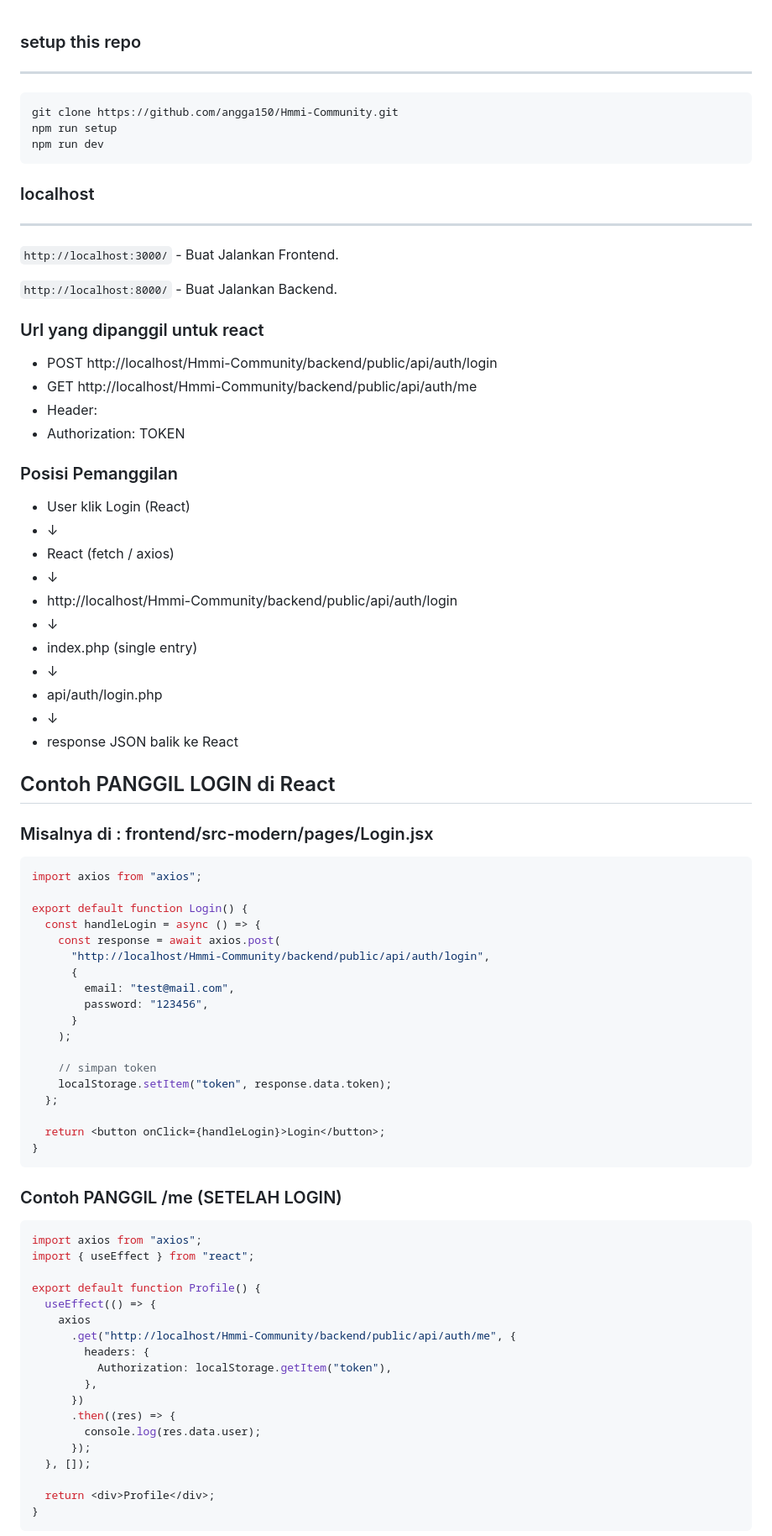
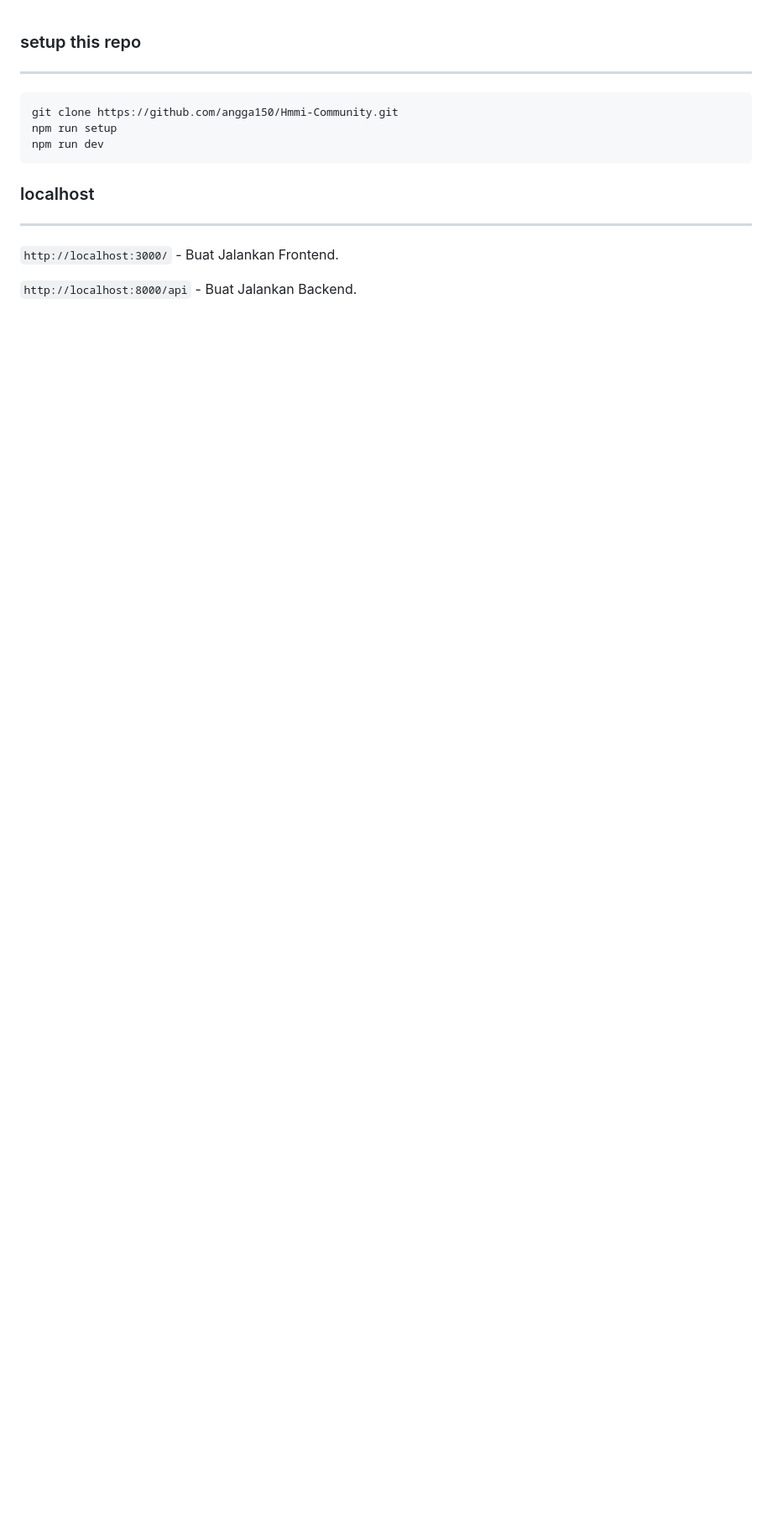
Before and after one commit to angga150/Hmmi-Community, a Markdown page: README.md, the part around the change printed below. Shown: that part at 84% size. Rendered like a GitHub page; blank space fills up the shorter version.

````diff
--- a/README.md
+++ b/README.md
@@ -14,74 +14,5 @@ npm run dev
 
 `http://localhost:3000/` - Buat Jalankan Frontend.
 
-`http://localhost:8000/` - Buat Jalankan Backend.
+`http://localhost:8000/api` - Buat Jalankan Backend.
 
-### Url yang dipanggil untuk react
-
-- POST http://localhost/Hmmi-Community/backend/public/api/auth/login
-- GET http://localhost/Hmmi-Community/backend/public/api/auth/me
-- Header:
-- Authorization: TOKEN
-
-### Posisi Pemanggilan
-
-- User klik Login (React)
-- ↓
-- React (fetch / axios)
-- ↓
-- http://localhost/Hmmi-Community/backend/public/api/auth/login
-- ↓
-- index.php (single entry)
-- ↓
-- api/auth/login.php
-- ↓
-- response JSON balik ke React
-
-## Contoh PANGGIL LOGIN di React
-
-### Misalnya di : frontend/src-modern/pages/Login.jsx
-
-```js
-import axios from "axios";
-
-export default function Login() {
-  const handleLogin = async () => {
-    const response = await axios.post(
-      "http://localhost/Hmmi-Community/backend/public/api/auth/login",
-      {
-        email: "test@mail.com",
-        password: "123456",
-      }
-    );
-
-    // simpan token
-    localStorage.setItem("token", response.data.token);
-  };
-
-  return <button onClick={handleLogin}>Login</button>;
-}
-```
-
-### Contoh PANGGIL /me (SETELAH LOGIN)
-
-```js
-import axios from "axios";
-import { useEffect } from "react";
-
-export default function Profile() {
-  useEffect(() => {
-    axios
-      .get("http://localhost/Hmmi-Community/backend/public/api/auth/me", {
-        headers: {
-          Authorization: localStorage.getItem("token"),
-        },
-      })
-      .then((res) => {
-        console.log(res.data.user);
-      });
-  }, []);
-
-  return <div>Profile</div>;
-}
-```
-
````
Also changed, not shown: other parts of README.md (+42 -77 lines), image.png (added), 11 other files.
